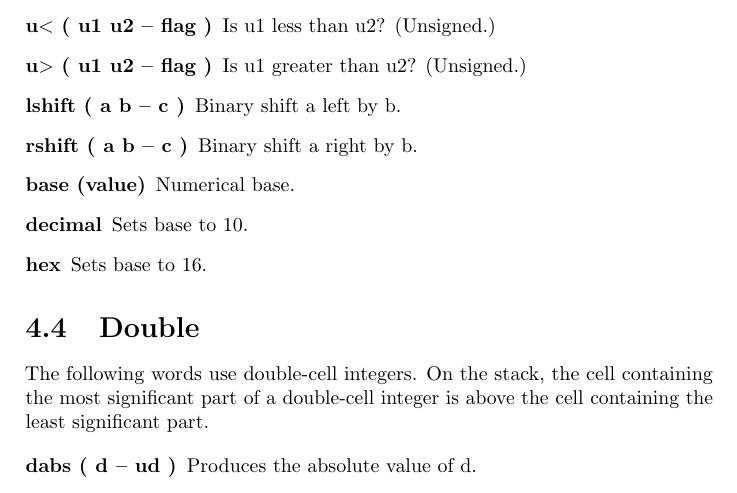
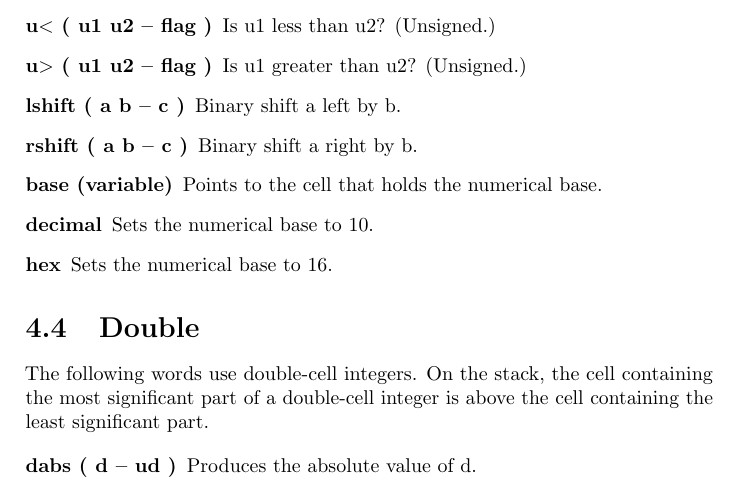
Before and after one commit to jkotlinski/durexforth, a LaTeX thesis (docs/manual.tex, which reads docs/forth.tex): part of page 14 of 27, cut so that both start at the same text. Compiled offline with pdfLaTeX.

Commit message:
Made base a variable instead of a value.

```diff
--- a/docs/forth.tex
+++ b/docs/forth.tex
@@ -134,9 +134,9 @@ These words assume that the lowest number is 0 and highest is FFFF.
 \item[u$>$ ( u1 u2 -- flag )] Is u1 greater than u2? (Unsigned.)
 \item[lshift ( a b -- c )] Binary shift a left by b.
 \item[rshift ( a b -- c )] Binary shift a right by b.
-\item[base (value)] Numerical base.
-\item[decimal] Sets base to 10.
-\item[hex] Sets base to 16.
+\item[base (variable)] Points to the cell that holds the numerical base.
+\item[decimal] Sets the numerical base to 10.
+\item[hex] Sets the numerical base to 16.
 
 \end{description}
 
```
Also changed, not shown: 4 other files.
